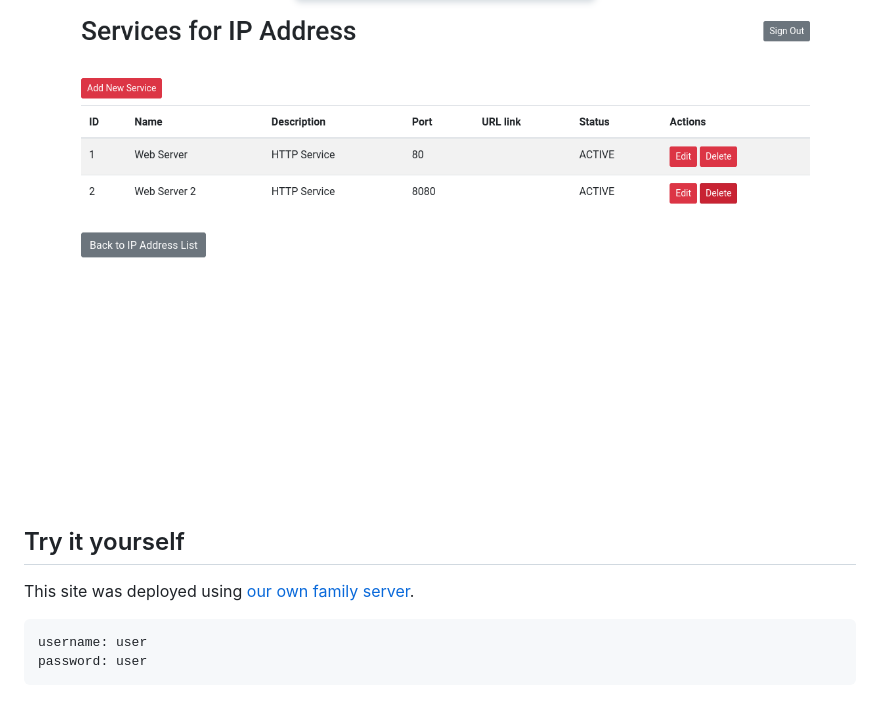
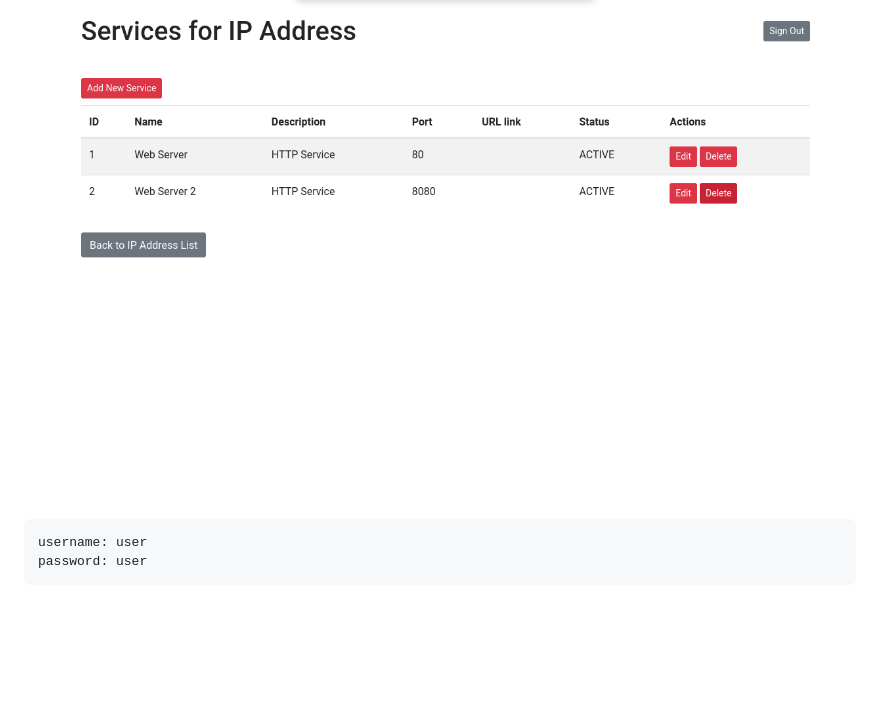
Before and after one commit to davylis/IP-Address-Management-System, a Markdown page: README.md, the part around the change. GitHub-like rendering; blank space fills up the shorter version.

Commit message:
Update README.md
Update README

````diff
--- a/README.md
+++ b/README.md
@@ -21,8 +21,6 @@ This web-based application are designed to streamline the management of IP addre
 ## IP Services Page
 ![IP Addresses screen](./assets/ipservices.png)
 
-## Try it yourself
-This site was deployed using [our own family server](https://ipms.davydovcloud.com).
 ```
 username: user
 password: user
````
